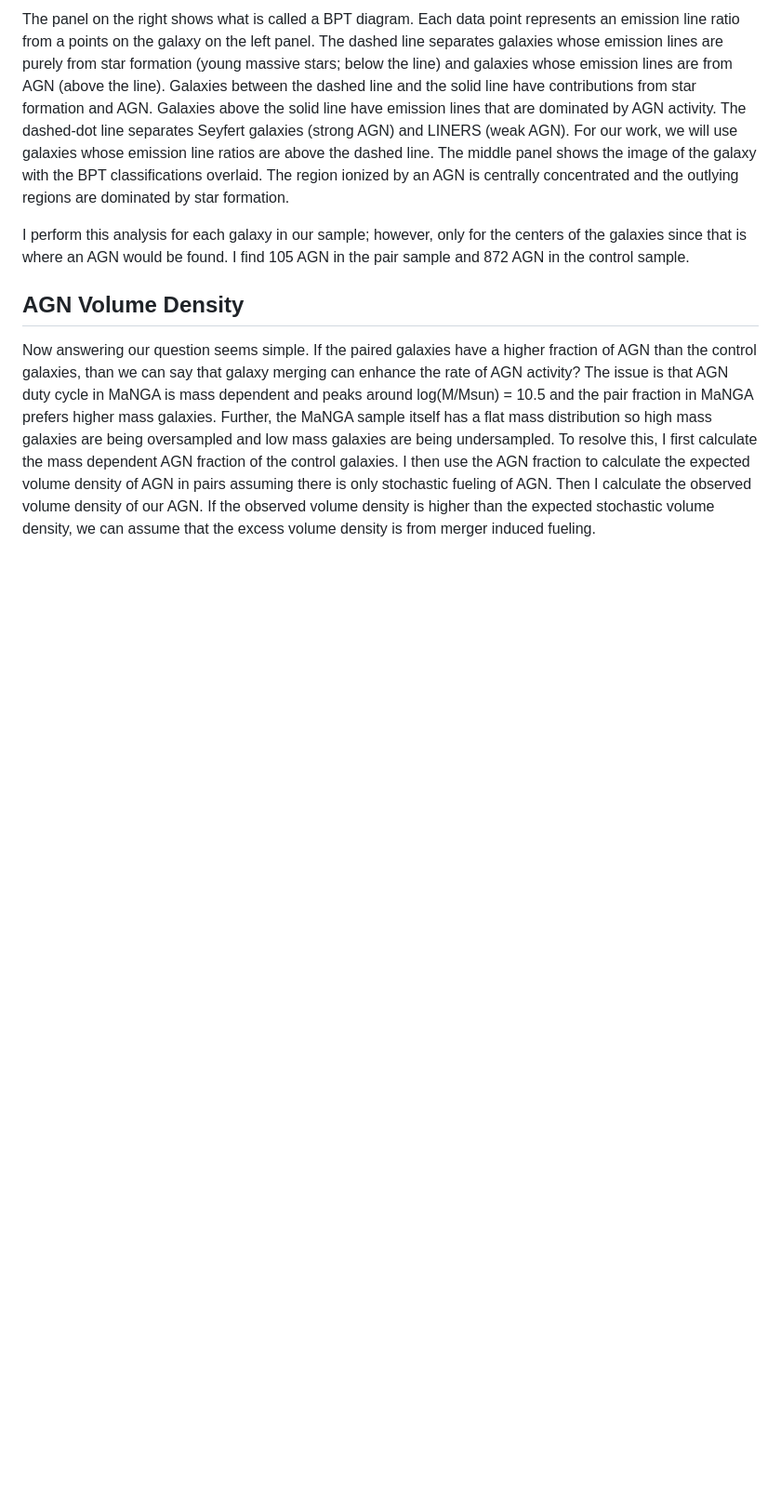
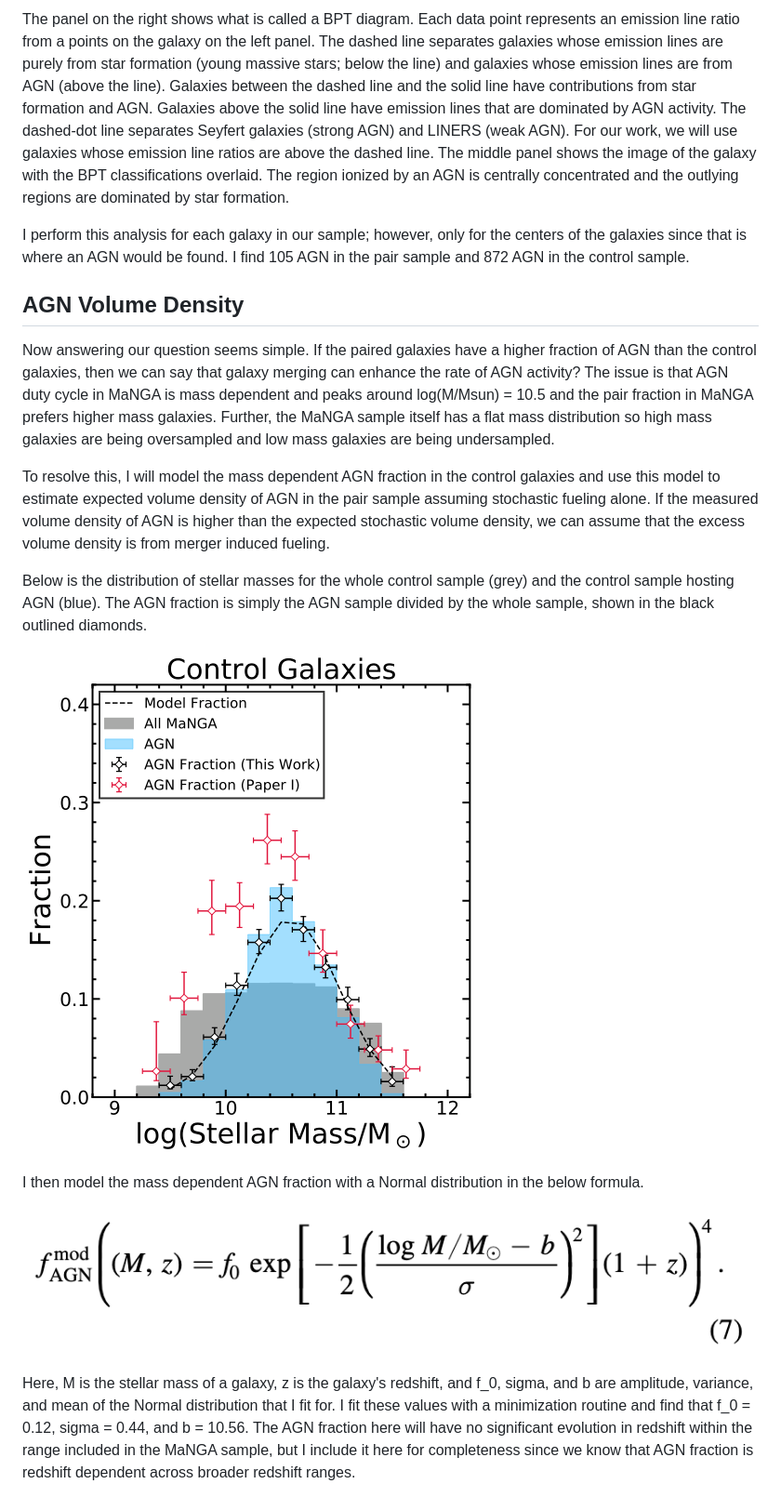
Before and after one commit to jlsteffen/AGN-in-Mergers, a Markdown page: README.md, the part around one of its changes. Shown at 93% size. Drawn GitHub-style; pictures changed too: images/20agn_hist.png (added), images/Equation7.png (added); blank space fills up the shorter version.

Commit message:
added to the volume density section

```diff
--- a/README.md
+++ b/README.md
@@ -55,4 +55,17 @@ I perform this analysis for each galaxy in our sample; however, only for the cen
 
 ## AGN Volume Density
 
-Now answering our question seems simple. If the paired galaxies have a higher fraction of AGN than the control galaxies, than we can say that galaxy merging can enhance the rate of AGN activity? The issue is that AGN duty cycle in MaNGA is mass dependent and peaks around log(M/Msun) = 10.5 and the pair fraction in MaNGA prefers higher mass galaxies. Further, the MaNGA sample itself has a flat mass distribution so high mass galaxies are being oversampled and low mass galaxies are being undersampled. To resolve this, I first calculate the mass dependent AGN fraction of the control galaxies. I then use the AGN fraction to calculate the expected volume density of AGN in pairs assuming there is only stochastic fueling of AGN. Then I calculate the observed volume density of our AGN. If the observed volume density is higher than the expected stochastic volume density, we can assume that the excess volume density is from merger induced fueling.
+Now answering our question seems simple. If the paired galaxies have a higher fraction of AGN than the control galaxies, then we can say that galaxy merging can enhance the rate of AGN activity? The issue is that AGN duty cycle in MaNGA is mass dependent and peaks around log(M/Msun) = 10.5 and the pair fraction in MaNGA prefers higher mass galaxies. Further, the MaNGA sample itself has a flat mass distribution so high mass galaxies are being oversampled and low mass galaxies are being undersampled.
+
+To resolve this, I will model the mass dependent AGN fraction in the control galaxies and use this model to estimate expected volume density of AGN in the pair sample assuming stochastic fueling alone. If the measured volume density of AGN is higher than the expected stochastic volume density, we can assume that the excess volume density is from merger induced fueling.
+
+Below is the distribution of stellar masses for the whole control sample (grey) and the control sample hosting AGN (blue). The AGN fraction is simply the AGN sample divided by the whole sample, shown in the black outlined diamonds.
+
+![Figure 3](https://github.com/jlsteffen/AGN-in-Mergers/blob/main/images/20agn_hist.png)
+
+I then model the mass dependent AGN fraction with a Normal distribution in the below formula.
+
+![Figure 4](https://github.com/jlsteffen/AGN-in-Mergers/blob/main/images/Equation7.png)
+
+Here, M is the stellar mass of a galaxy, z is the galaxy's redshift, and f_0, sigma, and b are amplitude, variance, and mean of the Normal distribution that I fit for. I fit these values with a minimization routine and find that f_0 = 0.12, sigma = 0.44, and b = 10.56. The AGN fraction here will have no significant evolution in redshift within the range included in the MaNGA sample, but I include it here for completeness since we know that AGN fraction is redshift dependent across broader redshift ranges.
+
```
Also changed, not shown: other parts of README.md (+13 -0 lines), images/21vol_den_sep.png (added), images/21vol_den_sep_fit.png (added), images/21vol_den_sep_model.png (added), images/Equation1012.png (added).
